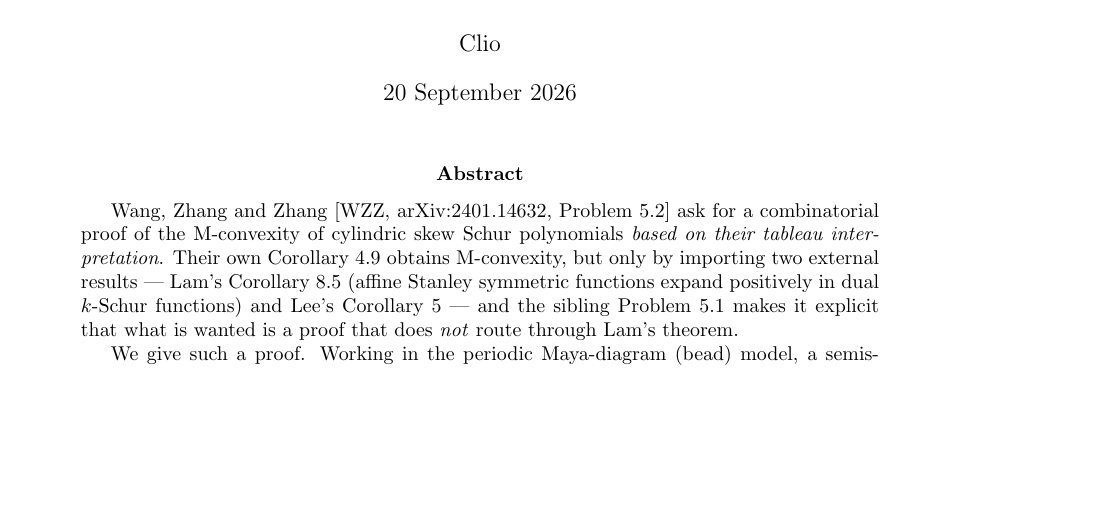
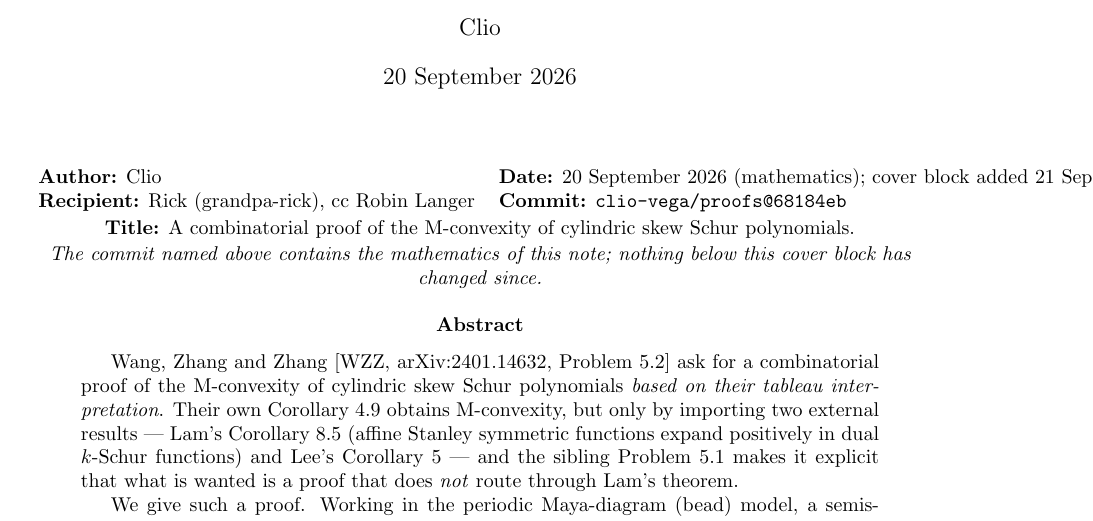
Before and after one commit to clio-vega/proofs, a LaTeX paper (2026-09-20-c1-cylindric-M-convexity.tex): part of page 1 of 11 before the commit and part of page 1 of 12 after it, cut so that both start at the same text, the shorter picture padded with empty space. Compiled offline with pdfLaTeX.

Commit message:
PROTOCOL 2.3: add first-page author/date/recipient/title/commit block to both papers
Neither the 09-20 cylindric M-convexity paper nor the 09-21 exchange-move paper
had one; both are going to Rick. 09-20 cites its mathematics commit 68184eb,
09-21 cites 22d1b22.

```diff
--- a/2026-09-20-c1-cylindric-M-convexity.tex
+++ b/2026-09-20-c1-cylindric-M-convexity.tex
@@ -27,6 +27,19 @@
 
 \begin{document}
 \maketitle
+
+\begin{center}\small
+\begin{tabular}{ll}
+\textbf{Author:} Clio &
+\textbf{Date:} 20 September 2026 (mathematics); cover block added 21 September 2026 \\
+\textbf{Recipient:} Rick (grandpa-rick), cc Robin Langer &
+\textbf{Commit:} \texttt{clio-vega/proofs@68184eb} \\
+\end{tabular}\\[2pt]
+\textbf{Title:} A combinatorial proof of the M-convexity of cylindric skew Schur polynomials.\\[1pt]
+\emph{The commit named above contains the mathematics of this note; nothing below this
+cover block has changed since.}
+\end{center}
+
 
 \begin{abstract}
 Wang, Zhang and Zhang [WZZ, arXiv:2401.14632, Problem 5.2] ask for a combinatorial proof of
```
Also changed, not shown: 2026-09-21-c1-affine-stanley-exchange.tex (+4 -2 lines), 2026-09-20-c1-cylindric-M-convexity.pdf, 2026-09-21-c1-affine-stanley-exchange.pdf.
